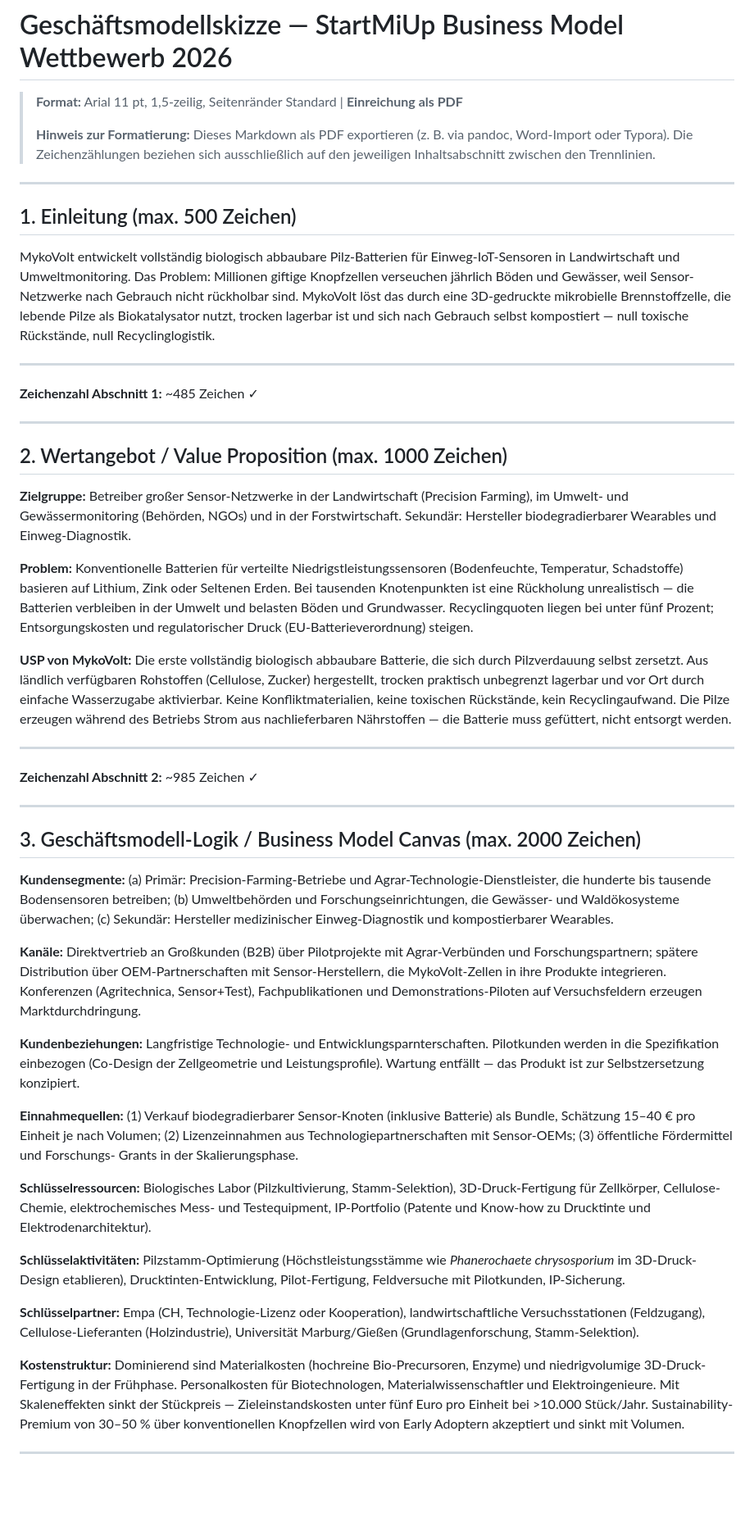
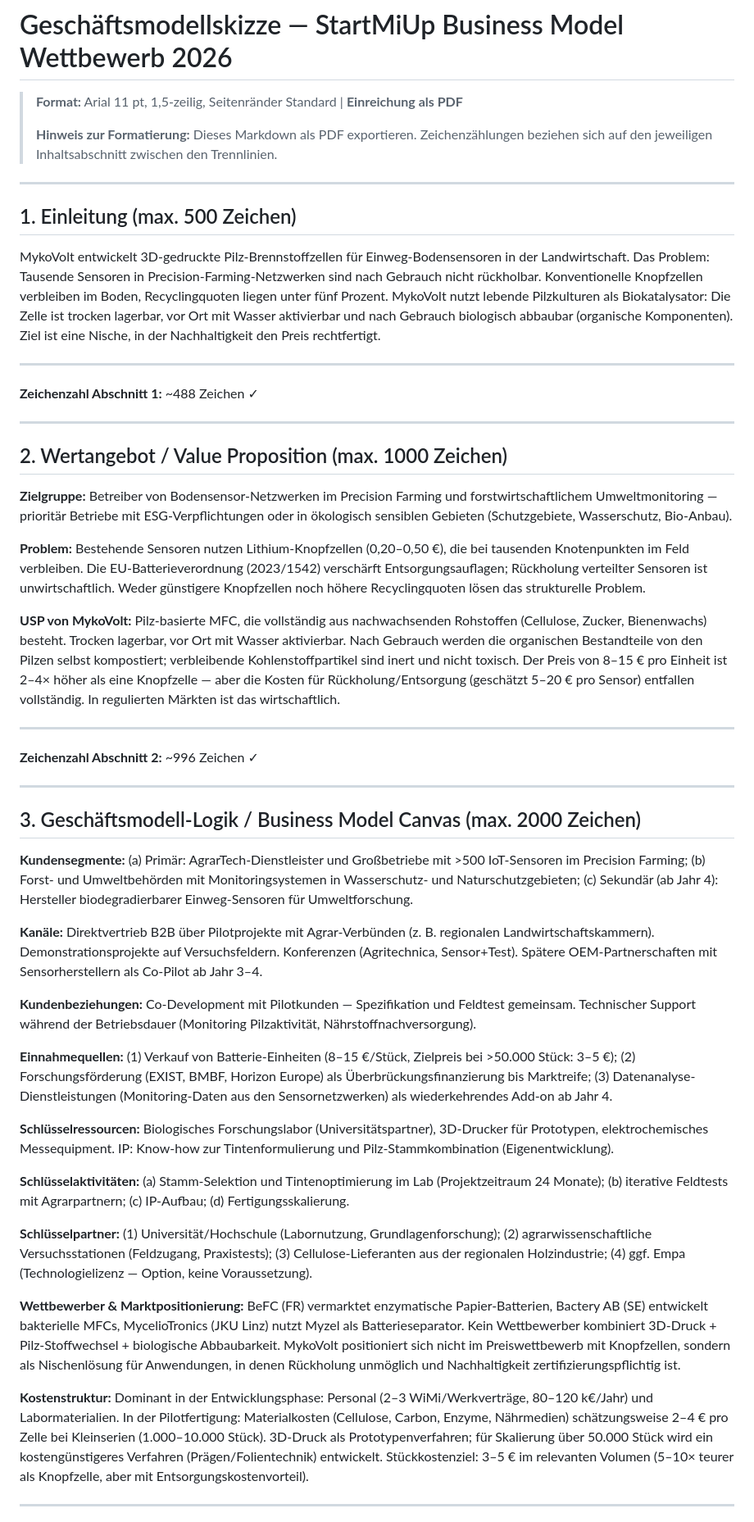
Before and after one commit to tobias-weiss-ai-xr/mykovolt, a Markdown page: Geschaeftsmodellskizze_StartMiUp.md, the part around one of its changes. Shown at 82% size. GitHub-like rendering; blank space fills up the shorter version.

```diff
--- a/Geschaeftsmodellskizze_StartMiUp.md
+++ b/Geschaeftsmodellskizze_StartMiUp.md
@@ -2,51 +2,53 @@
 
 > **Format:** Arial 11 pt, 1,5-zeilig, Seitenränder Standard | **Einreichung als PDF**
 >
-> **Hinweis zur Formatierung:** Dieses Markdown als PDF exportieren (z. B. via pandoc, Word-Import oder Typora). Die Zeichenzählungen beziehen sich ausschließlich auf den jeweiligen Inhaltsabschnitt zwischen den Trennlinien.
+> **Hinweis zur Formatierung:** Dieses Markdown als PDF exportieren. Zeichenzählungen beziehen sich auf den jeweiligen Inhaltsabschnitt zwischen den Trennlinien.
 
 ---
 
 ## 1. Einleitung (max. 500 Zeichen)
 
-MykoVolt entwickelt vollständig biologisch abbaubare Pilz-Batterien für Einweg-IoT-Sensoren in Landwirtschaft und Umweltmonitoring. Das Problem: Millionen giftige Knopfzellen verseuchen jährlich Böden und Gewässer, weil Sensor-Netzwerke nach Gebrauch nicht rückholbar sind. MykoVolt löst das durch eine 3D-gedruckte mikrobielle Brennstoffzelle, die lebende Pilze als Biokatalysator nutzt, trocken lagerbar ist und sich nach Gebrauch selbst kompostiert — null toxische Rückstände, null Recyclinglogistik.
+MykoVolt entwickelt 3D-gedruckte Pilz-Brennstoffzellen für Einweg-Bodensensoren in der Landwirtschaft. Das Problem: Tausende Sensoren in Precision-Farming-Netzwerken sind nach Gebrauch nicht rückholbar. Konventionelle Knopfzellen verbleiben im Boden, Recyclingquoten liegen unter fünf Prozent. MykoVolt nutzt lebende Pilzkulturen als Biokatalysator: Die Zelle ist trocken lagerbar, vor Ort mit Wasser aktivierbar und nach Gebrauch biologisch abbaubar (organische Komponenten). Ziel ist eine Nische, in der Nachhaltigkeit den Preis rechtfertigt.
 
 ---
 
-**Zeichenzahl Abschnitt 1:** ~485 Zeichen ✓
+**Zeichenzahl Abschnitt 1:** ~488 Zeichen ✓
 
 ---
 
 ## 2. Wertangebot / Value Proposition (max. 1000 Zeichen)
 
-**Zielgruppe:** Betreiber großer Sensor-Netzwerke in der Landwirtschaft (Precision Farming), im Umwelt- und Gewässermonitoring (Behörden, NGOs) und in der Forstwirtschaft. Sekundär: Hersteller biodegradierbarer Wearables und Einweg-Diagnostik.
+**Zielgruppe:** Betreiber von Bodensensor-Netzwerken im Precision Farming und forstwirtschaftlichem Umweltmonitoring — prioritär Betriebe mit ESG-Verpflichtungen oder in ökologisch sensiblen Gebieten (Schutzgebiete, Wasserschutz, Bio-Anbau).
 
-**Problem:** Konventionelle Batterien für verteilte Niedrigstleistungssensoren (Bodenfeuchte, Temperatur, Schadstoffe) basieren auf Lithium, Zink oder Seltenen Erden. Bei tausenden Knotenpunkten ist eine Rückholung unrealistisch — die Batterien verbleiben in der Umwelt und belasten Böden und Grundwasser. Recyclingquoten liegen bei unter fünf Prozent; Entsorgungskosten und regulatorischer Druck (EU-Batterieverordnung) steigen.
+**Problem:** Bestehende Sensoren nutzen Lithium-Knopfzellen (0,20–0,50 €), die bei tausenden Knotenpunkten im Feld verbleiben. Die EU-Batterieverordnung (2023/1542) verschärft Entsorgungsauflagen; Rückholung verteilter Sensoren ist unwirtschaftlich. Weder günstigere Knopfzellen noch höhere Recyclingquoten lösen das strukturelle Problem.
 
-**USP von MykoVolt:** Die erste vollständig biologisch abbaubare Batterie, die sich durch Pilzverdauung selbst zersetzt. Aus ländlich verfügbaren Rohstoffen (Cellulose, Zucker) hergestellt, trocken praktisch unbegrenzt lagerbar und vor Ort durch einfache Wasserzugabe aktivierbar. Keine Konfliktmaterialien, keine toxischen Rückstände, kein Recyclingaufwand. Die Pilze erzeugen während des Betriebs Strom aus nachlieferbaren Nährstoffen — die Batterie muss gefüttert, nicht entsorgt werden.
+**USP von MykoVolt:** Pilz-basierte MFC, die vollständig aus nachwachsenden Rohstoffen (Cellulose, Zucker, Bienenwachs) besteht. Trocken lagerbar, vor Ort mit Wasser aktivierbar. Nach Gebrauch werden die organischen Bestandteile von den Pilzen selbst kompostiert; verbleibende Kohlenstoffpartikel sind inert und nicht toxisch. Der Preis von 8–15 € pro Einheit ist 2–4× höher als eine Knopfzelle — aber die Kosten für Rückholung/Entsorgung (geschätzt 5–20 € pro Sensor) entfallen vollständig. In regulierten Märkten ist das wirtschaftlich.
 
 ---
 
-**Zeichenzahl Abschnitt 2:** ~985 Zeichen ✓
+**Zeichenzahl Abschnitt 2:** ~996 Zeichen ✓
 
 ---
 
 ## 3. Geschäftsmodell-Logik / Business Model Canvas (max. 2000 Zeichen)
 
-**Kundensegmente:** (a) Primär: Precision-Farming-Betriebe und Agrar-Technologie-Dienstleister, die hunderte bis tausende Bodensensoren betreiben; (b) Umweltbehörden und Forschungseinrichtungen, die Gewässer- und Waldökosysteme überwachen; (c) Sekundär: Hersteller medizinischer Einweg-Diagnostik und kompostierbarer Wearables.
+**Kundensegmente:** (a) Primär: AgrarTech-Dienstleister und Großbetriebe mit >500 IoT-Sensoren im Precision Farming; (b) Forst- und Umweltbehörden mit Monitoringsystemen in Wasserschutz- und Naturschutzgebieten; (c) Sekundär (ab Jahr 4): Hersteller biodegradierbarer Einweg-Sensoren für Umweltforschung.
 
-**Kanäle:** Direktvertrieb an Großkunden (B2B) über Pilotprojekte mit Agrar-Verbünden und Forschungspartnern; spätere Distribution über OEM-Partnerschaften mit Sensor-Herstellern, die MykoVolt-Zellen in ihre Produkte integrieren. Konferenzen (Agritechnica, Sensor+Test), Fachpublikationen und Demonstrations-Piloten auf Versuchsfeldern erzeugen Marktdurchdringung.
+**Kanäle:** Direktvertrieb B2B über Pilotprojekte mit Agrar-Verbünden (z. B. regionalen Landwirtschaftskammern). Demonstrationsprojekte auf Versuchsfeldern. Konferenzen (Agritechnica, Sensor+Test). Spätere OEM-Partnerschaften mit Sensorherstellern als Co-Pilot ab Jahr 3–4.
 
-**Kundenbeziehungen:** Langfristige Technologie- und Entwicklungsparnterschaften. Pilotkunden werden in die Spezifikation einbezogen (Co-Design der Zellgeometrie und Leistungsprofile). Wartung entfällt — das Produkt ist zur Selbstzersetzung konzipiert.
+**Kundenbeziehungen:** Co-Development mit Pilotkunden — Spezifikation und Feldtest gemeinsam. Technischer Support während der Betriebsdauer (Monitoring Pilzaktivität, Nährstoffnachversorgung).
 
-**Einnahmequellen:** (1) Verkauf biodegradierbarer Sensor-Knoten (inklusive Batterie) als Bundle, Schätzung 15–40 € pro Einheit je nach Volumen; (2) Lizenzeinnahmen aus Technologiepartnerschaften mit Sensor-OEMs; (3) öffentliche Fördermittel und Forschungs- Grants in der Skalierungsphase.
+**Einnahmequellen:** (1) Verkauf von Batterie-Einheiten (8–15 €/Stück, Zielpreis bei >50.000 Stück: 3–5 €); (2) Forschungsförderung (EXIST, BMBF, Horizon Europe) als Überbrückungsfinanzierung bis Marktreife; (3) Datenanalyse-Dienstleistungen (Monitoring-Daten aus den Sensornetzwerken) als wiederkehrendes Add-on ab Jahr 4.
 
-**Schlüsselressourcen:** Biologisches Labor (Pilzkultivierung, Stamm-Selektion), 3D-Druck-Fertigung für Zellkörper, Cellulose-Chemie, elektrochemisches Mess- und Testequipment, IP-Portfolio (Patente und Know-how zu Drucktinte und Elektrodenarchitektur).
+**Schlüsselressourcen:** Biologisches Forschungslabor (Universitätspartner), 3D-Drucker für Prototypen, elektrochemisches Messequipment. IP: Know-how zur Tintenformulierung und Pilz-Stammkombination (Eigenentwicklung).
 
-**Schlüsselaktivitäten:** Pilzstamm-Optimierung (Höchstleistungsstämme wie *Phanerochaete chrysosporium* im 3D-Druck-Design etablieren), Drucktinten-Entwicklung, Pilot-Fertigung, Feldversuche mit Pilotkunden, IP-Sicherung.
+**Schlüsselaktivitäten:** (a) Stamm-Selektion und Tintenoptimierung im Lab (Projektzeitraum 24 Monate); (b) iterative Feldtests mit Agrarpartnern; (c) IP-Aufbau; (d) Fertigungsskalierung.
 
-**Schlüsselpartner:** Empa (CH, Technologie-Lizenz oder Kooperation), landwirtschaftliche Versuchsstationen (Feldzugang), Cellulose-Lieferanten (Holzindustrie), Universität Marburg/Gießen (Grundlagenforschung, Stamm-Selektion).
+**Schlüsselpartner:** (1) Universität/Hochschule (Labornutzung, Grundlagenforschung); (2) agrarwissenschaftliche Versuchsstationen (Feldzugang, Praxistests); (3) Cellulose-Lieferanten aus der regionalen Holzindustrie; (4) ggf. Empa (Technologielizenz — Option, keine Voraussetzung).
 
-**Kostenstruktur:** Dominierend sind Materialkosten (hochreine Bio-Precursoren, Enzyme) und niedrigvolumige 3D-Druck-Fertigung in der Frühphase. Personalkosten für Biotechnologen, Materialwissenschaftler und Elektroingenieure. Mit Skaleneffekten sinkt der Stückpreis — Zieleinstandskosten unter fünf Euro pro Einheit bei >10.000 Stück/Jahr. Sustainability-Premium von 30–50 % über konventionellen Knopfzellen wird von Early Adoptern akzeptiert und sinkt mit Volumen.
+**Wettbewerber & Marktpositionierung:** BeFC (FR) vermarktet enzymatische Papier-Batterien, Bactery AB (SE) entwickelt bakterielle MFCs, MycelioTronics (JKU Linz) nutzt Myzel als Batterieseparator. Kein Wettbewerber kombiniert 3D-Druck + Pilz-Stoffwechsel + biologische Abbaubarkeit. MykoVolt positioniert sich nicht im Preiswettbewerb mit Knopfzellen, sondern als Nischenlösung für Anwendungen, in denen Rückholung unmöglich und Nachhaltigkeit zertifizierungspflichtig ist.
+
+**Kostenstruktur:** Dominant in der Entwicklungsphase: Personal (2–3 WiMi/Werkverträge, 80–120 k€/Jahr) und Labormaterialien. In der Pilotfertigung: Materialkosten (Cellulose, Carbon, Enzyme, Nährmedien) schätzungsweise 2–4 € pro Zelle bei Kleinserien (1.000–10.000 Stück). 3D-Druck als Prototypenverfahren; für Skalierung über 50.000 Stück wird ein kostengünstigeres Verfahren (Prägen/Folientechnik) entwickelt. Stückkostenziel: 3–5 € im relevanten Volumen (5–10× teurer als Knopfzelle, aber mit Entsorgungskostenvorteil).
 
 ---
 
```
Also changed, not shown: other parts of Geschaeftsmodellskizze_StartMiUp.md (+5 -5 lines), LinkedIn_Pitch_Video.md (+58 -81 lines).
